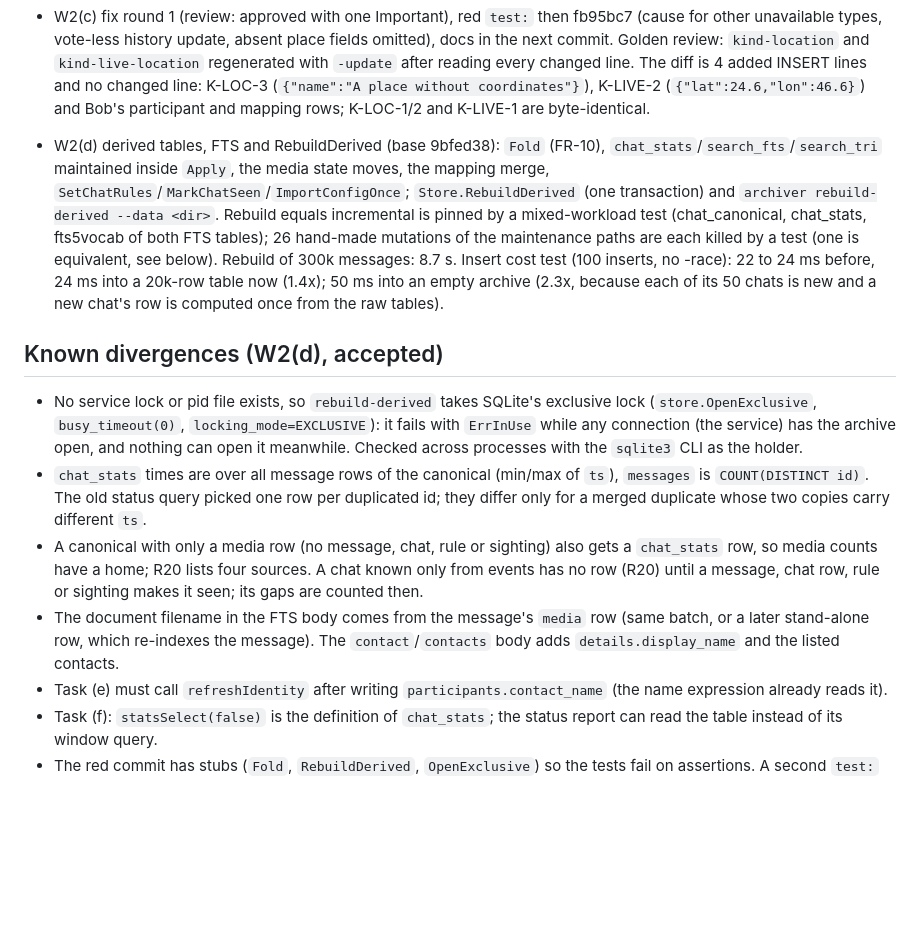
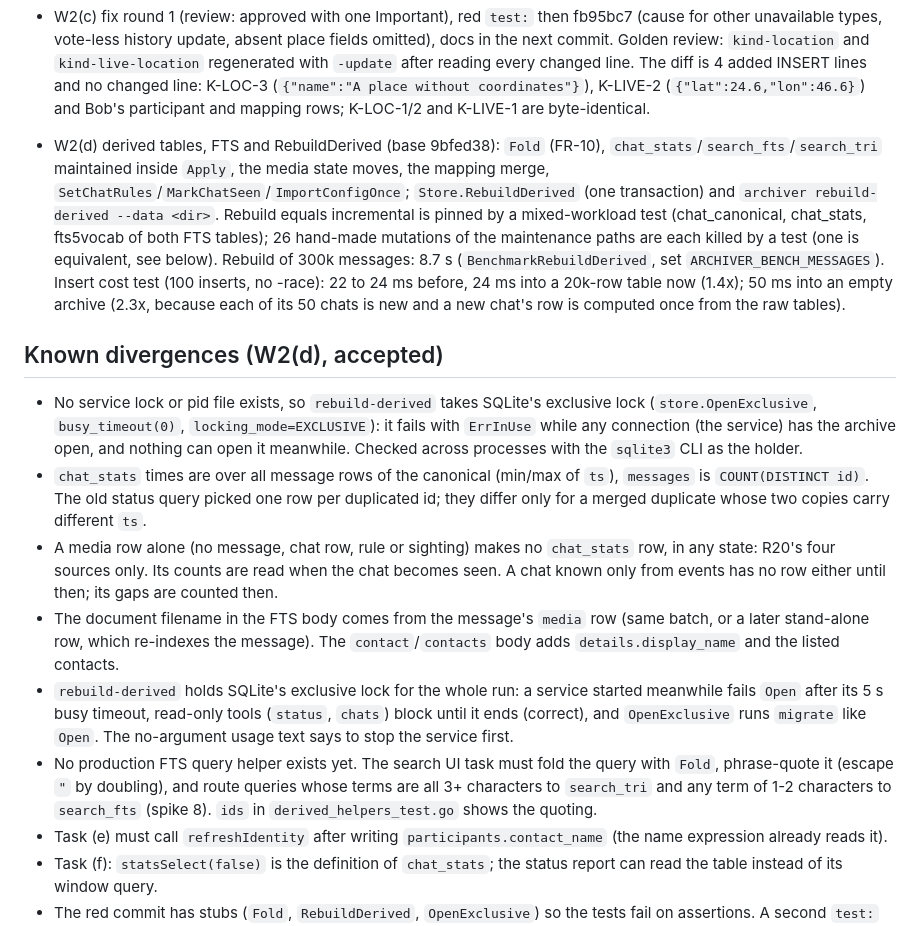
Before and after one commit to Hamza-Xoho/whatsapp-archiver, a Markdown page: docs/v1/STATE.md, the part around the change. GitHub-like rendering; blank space fills up the shorter version.

Commit message:
docs: W2(d) fix round 1 notes in STATE

```diff
--- a/docs/v1/STATE.md
+++ b/docs/v1/STATE.md
@@ -18,14 +18,16 @@ Single status record for V1 (max 150 lines, update in place; history lives in gi
 
 - W2(c) fix round 1 (review: approved with one Important), red `test:` then fb95bc7 (cause for other unavailable types, vote-less history update, absent place fields omitted), docs in the next commit. Golden review: `kind-location` and `kind-live-location` regenerated with `-update` after reading every changed line. The diff is 4 added INSERT lines and no changed line: K-LOC-3 (`{"name":"A place without coordinates"}`), K-LIVE-2 (`{"lat":24.6,"lon":46.6}`) and Bob's participant and mapping rows; K-LOC-1/2 and K-LIVE-1 are byte-identical.
 
-- W2(d) derived tables, FTS and RebuildDerived (base 9bfed38): `Fold` (FR-10), `chat_stats`/`search_fts`/`search_tri` maintained inside `Apply`, the media state moves, the mapping merge, `SetChatRules`/`MarkChatSeen`/`ImportConfigOnce`; `Store.RebuildDerived` (one transaction) and `archiver rebuild-derived --data <dir>`. Rebuild equals incremental is pinned by a mixed-workload test (chat_canonical, chat_stats, fts5vocab of both FTS tables); 26 hand-made mutations of the maintenance paths are each killed by a test (one is equivalent, see below). Rebuild of 300k messages: 8.7 s. Insert cost test (100 inserts, no -race): 22 to 24 ms before, 24 ms into a 20k-row table now (1.4x); 50 ms into an empty archive (2.3x, because each of its 50 chats is new and a new chat's row is computed once from the raw tables).
+- W2(d) derived tables, FTS and RebuildDerived (base 9bfed38): `Fold` (FR-10), `chat_stats`/`search_fts`/`search_tri` maintained inside `Apply`, the media state moves, the mapping merge, `SetChatRules`/`MarkChatSeen`/`ImportConfigOnce`; `Store.RebuildDerived` (one transaction) and `archiver rebuild-derived --data <dir>`. Rebuild equals incremental is pinned by a mixed-workload test (chat_canonical, chat_stats, fts5vocab of both FTS tables); 26 hand-made mutations of the maintenance paths are each killed by a test (one is equivalent, see below). Rebuild of 300k messages: 8.7 s (`BenchmarkRebuildDerived`, set `ARCHIVER_BENCH_MESSAGES`). Insert cost test (100 inserts, no -race): 22 to 24 ms before, 24 ms into a 20k-row table now (1.4x); 50 ms into an empty archive (2.3x, because each of its 50 chats is new and a new chat's row is computed once from the raw tables).
 
 ## Known divergences (W2(d), accepted)
 
 - No service lock or pid file exists, so `rebuild-derived` takes SQLite's exclusive lock (`store.OpenExclusive`, `busy_timeout(0)`, `locking_mode=EXCLUSIVE`): it fails with `ErrInUse` while any connection (the service) has the archive open, and nothing can open it meanwhile. Checked across processes with the `sqlite3` CLI as the holder.
 - `chat_stats` times are over all message rows of the canonical (min/max of `ts`), `messages` is `COUNT(DISTINCT id)`. The old status query picked one row per duplicated id; they differ only for a merged duplicate whose two copies carry different `ts`.
-- A canonical with only a media row (no message, chat, rule or sighting) also gets a `chat_stats` row, so media counts have a home; R20 lists four sources. A chat known only from events has no row (R20) until a message, chat row, rule or sighting makes it seen; its gaps are counted then.
+- A media row alone (no message, chat row, rule or sighting) makes no `chat_stats` row, in any state: R20's four sources only. Its counts are read when the chat becomes seen. A chat known only from events has no row either until then; its gaps are counted then.
 - The document filename in the FTS body comes from the message's `media` row (same batch, or a later stand-alone row, which re-indexes the message). The `contact`/`contacts` body adds `details.display_name` and the listed contacts.
+- `rebuild-derived` holds SQLite's exclusive lock for the whole run: a service started meanwhile fails `Open` after its 5 s busy timeout, read-only tools (`status`, `chats`) block until it ends (correct), and `OpenExclusive` runs `migrate` like `Open`. The no-argument usage text says to stop the service first.
+- No production FTS query helper exists yet. The search UI task must fold the query with `Fold`, phrase-quote it (escape `"` by doubling), and route queries whose terms are all 3+ characters to `search_tri` and any term of 1-2 characters to `search_fts` (spike 8). `ids` in `derived_helpers_test.go` shows the quoting.
 - Task (e) must call `refreshIdentity` after writing `participants.contact_name` (the name expression already reads it).
 - Task (f): `statsSelect(false)` is the definition of `chat_stats`; the status report can read the table instead of its window query.
 - The red commit has stubs (`Fold`, `RebuildDerived`, `OpenExclusive`) so the tests fail on assertions. A second `test:` commit (made during green, lock lifted for it only) adds tests for mutants that survived the first round (merge identity and gaps, single contact name). One mutant is equivalent: dropping and recreating the FTS tables behaves like `DELETE FROM` them (a test pins the DDL).
```
